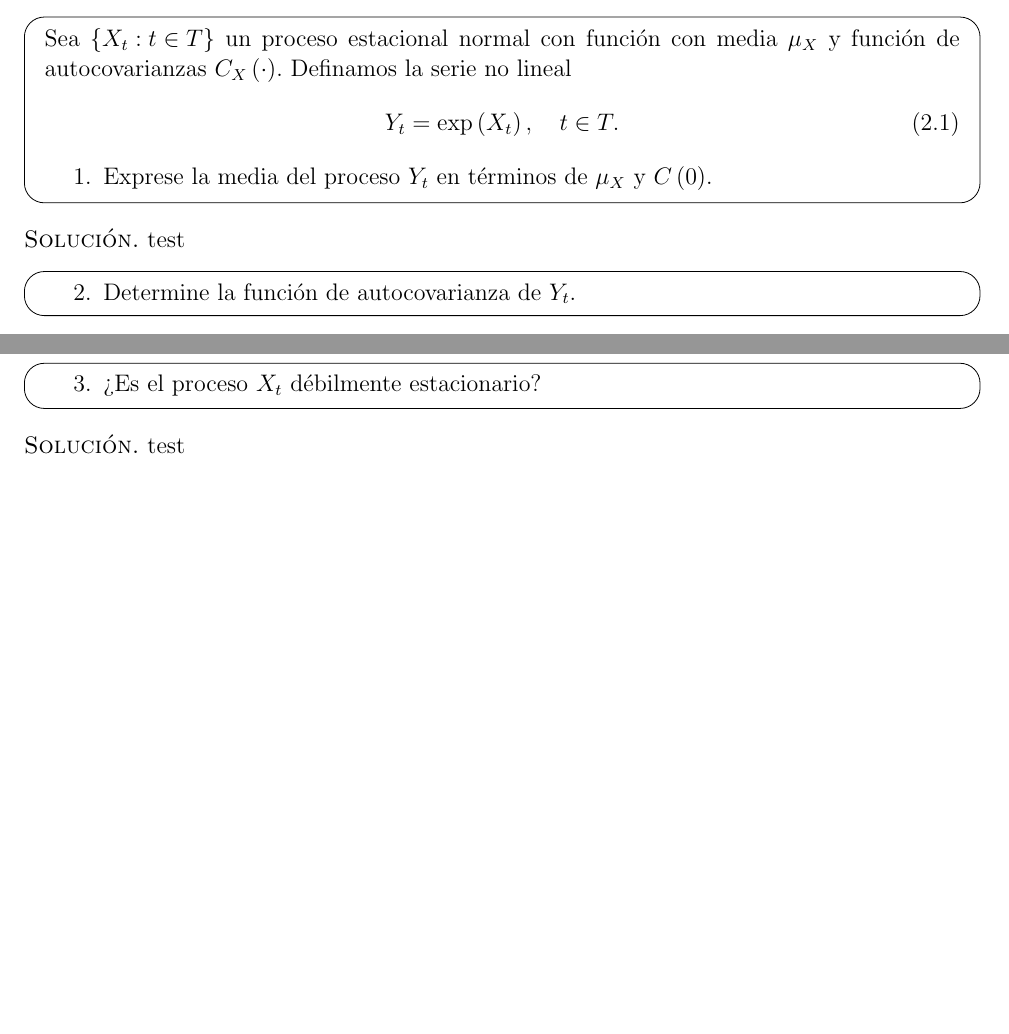
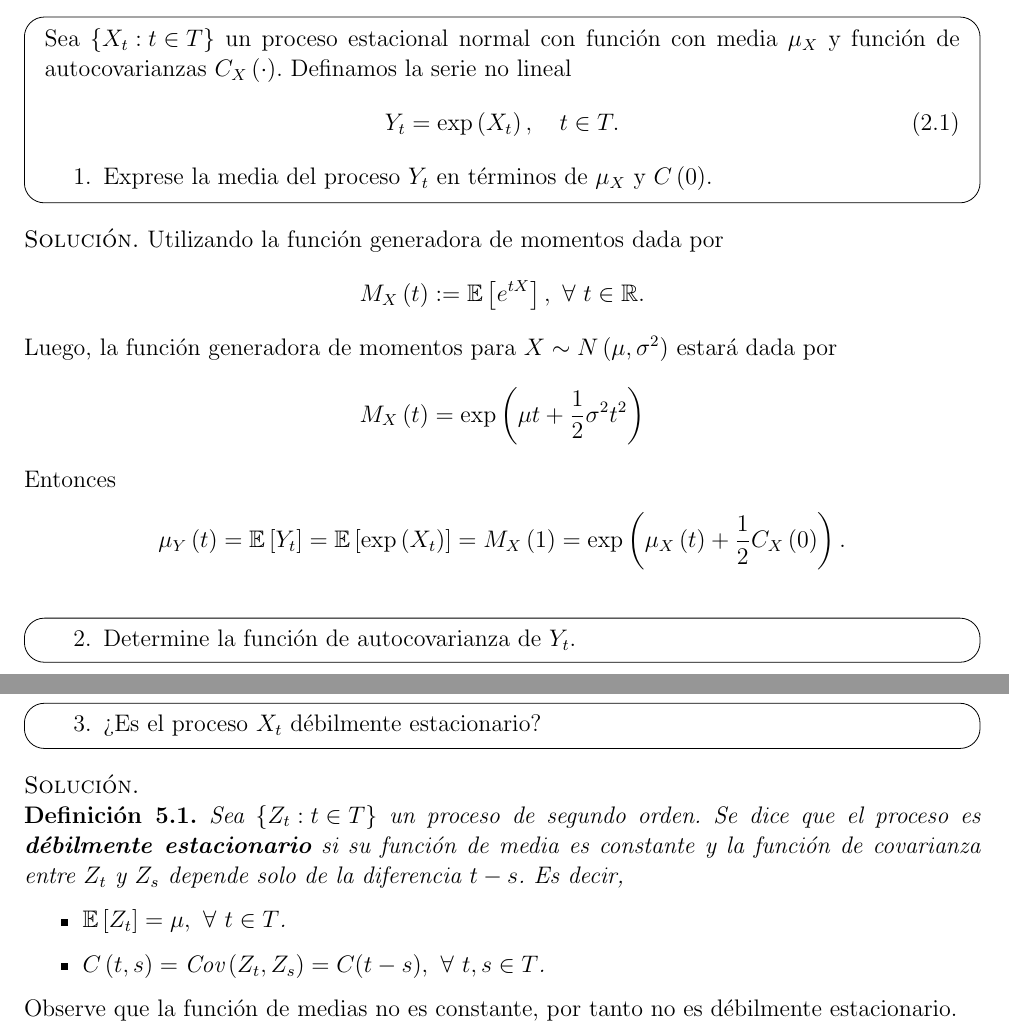
Before and after one commit to brunomb97/mat267-proyectos, a LaTeX document (proyecto02/tex/main.tex, which reads proyecto02/tex/2/2.tex, proyecto02/tex/5/5.tex): two parts of pages 2 and 6 of 8, joined at a grey line, cut so that both start at the same text, the shorter picture padded with empty space. Compiled offline with pdfLaTeX.

Commit message:
[proyecto02] Actualizar desarrollo de la tarea

```diff
--- a/proyecto02/tex/2/2.tex
+++ b/proyecto02/tex/2/2.tex
@@ -12,7 +12,19 @@
 
     \end{enunciado}
     \begin{demostracion}
-        test
+        Utilizando la función generadora de momentos dada por
+            \begin{align*}
+                \f {M_X} t := \Esp{e^{tX}},\ \paratodo t \in \R.
+            \end{align*}
+        Luego, la función generadora de momentos para $X \sim \f N {\mu,\sigma^2}$ estará dada por
+            \begin{align*}
+                \f {M_X} t = \f \exp {\mu t + \frac 1 2 \sigma^2 t^2}
+            \end{align*}
+        Entonces
+            \begin{align*}
+                \f {\mu_Y} t = \Esp{Y_t} = \Esp {\f \exp {X_t}} = \f {M_X} 1 = \f \exp {\f {\mu_X}{t} + \frac 1 2 \f {C_X}{0}}.
+            \end{align*}
+
     \end{demostracion}
     \vspace{1em}
     \begin{enunciado}
--- a/proyecto02/tex/5/5.tex
+++ b/proyecto02/tex/5/5.tex
@@ -51,6 +51,13 @@
     	\end{enumerate}
     \end{enunciado}
     \begin{demostracion}
-    	test
+    	\begin{definicion}
+            Sea $\llave{Z_t : t \in T}$ un proceso de segundo orden. Se dice que el proceso es \textbf{débilmente estacionario} si su función de media es constante y la función de covarianza entre $Z_t$ y $Z_s$ depende solo de la diferencia $t-s$. Es decir,
+                \begin{itemize}
+                    \item $\Esp {Z_t} = \mu,\ \paratodo t \in T$.
+                    \item $\f C {t,s} = \Cov{Z_t,Z_s} = C(t-s),\ \paratodo t,s \in T$.
+                \end{itemize}
+    	\end{definicion}
+        Observe que la función de medias no es constante, por tanto no es débilmente estacionario.
     \end{demostracion}
 \end{document}
--- a/proyecto02/tex/main.tex
+++ b/proyecto02/tex/main.tex
@@ -73,6 +73,7 @@
 \usepackage{names}
 \newcommand{\Esp}[1]{\mathbb{E} \left[ #1 \right]}
 \newcommand{\Var}[1]{\mathbb{V} \left[ #1 \right]}
+\newcommand{\Cov}[1]{\text{Cov} \left( #1 \right)}
 
 \begin{document}
 \thispagestyle{empty}
```
Also changed, not shown: proyecto02/tex/1/1.tex (+10 -1 lines), proyecto02/tex/6/6.tex (+5 -1 lines), proyecto02/tex/1/1.pdf, proyecto02/tex/2/2.pdf, proyecto02/tex/3/3.pdf, proyecto02/tex/5/5.pdf, proyecto02/tex/6/6.pdf, proyecto02/tex/7/7.pdf, proyecto02/tex/main.pdf, proyecto02/tex/5/5.tex (4 more changed lines).
